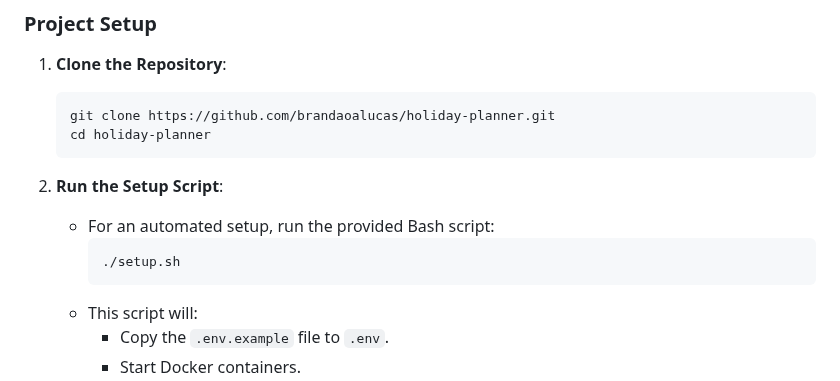
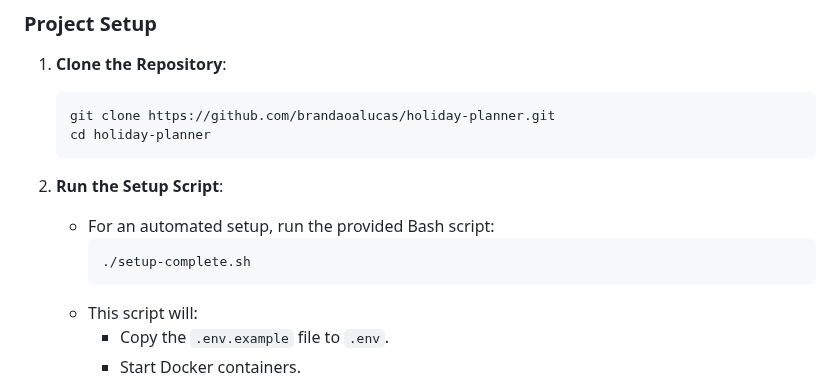
Before and after one commit to brandaoalucas/holiday-planner, a Markdown page: README.md, the part around the change. GitHub-like rendering.

````diff
--- a/README.md
+++ b/README.md
@@ -36,7 +36,7 @@
 2. **Run the Setup Script**:
    - For an automated setup, run the provided Bash script:
      ```bash
-     ./setup.sh
+     ./setup-complete.sh
      ```
    - This script will:
      - Copy the `.env.example` file to `.env`.
````
